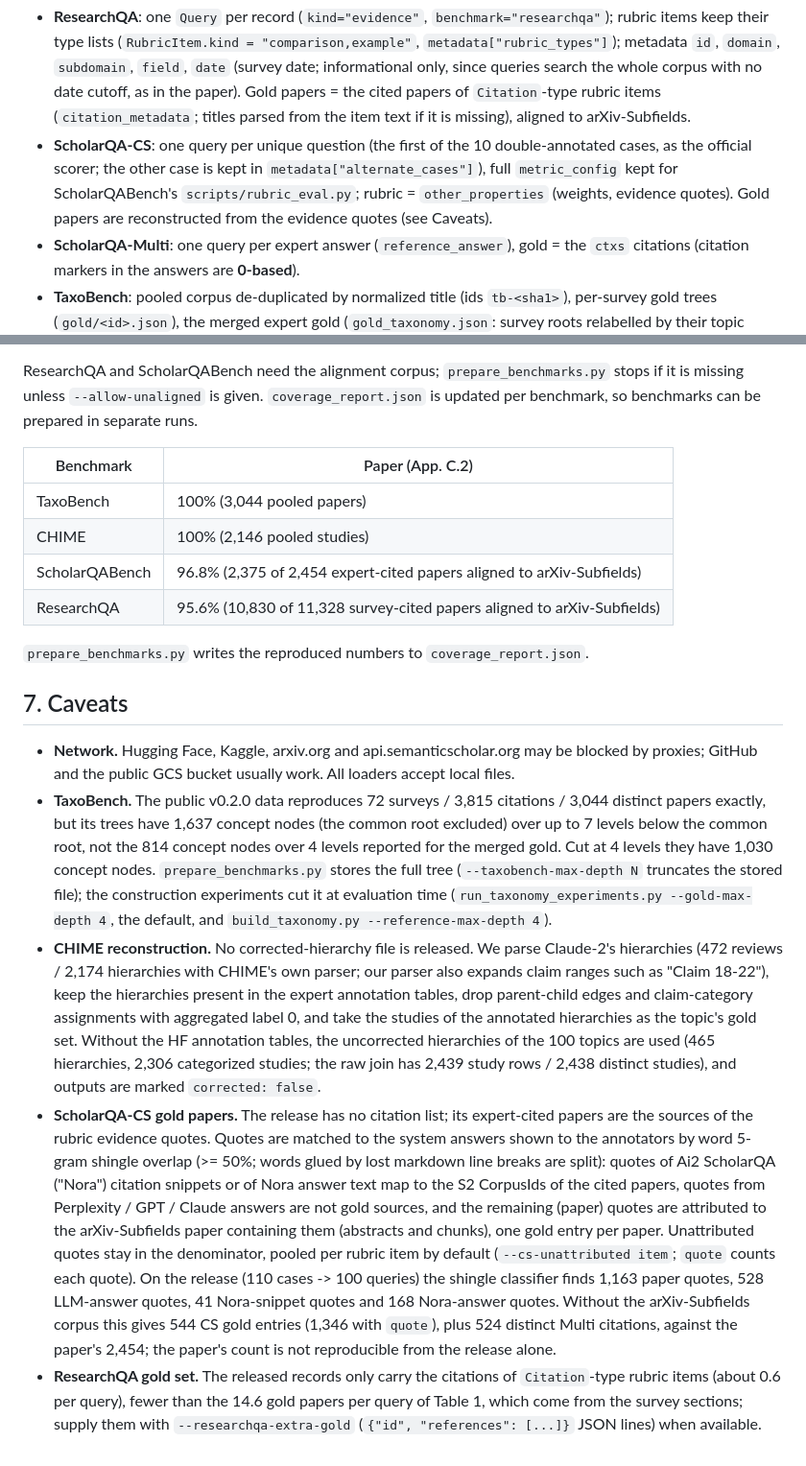
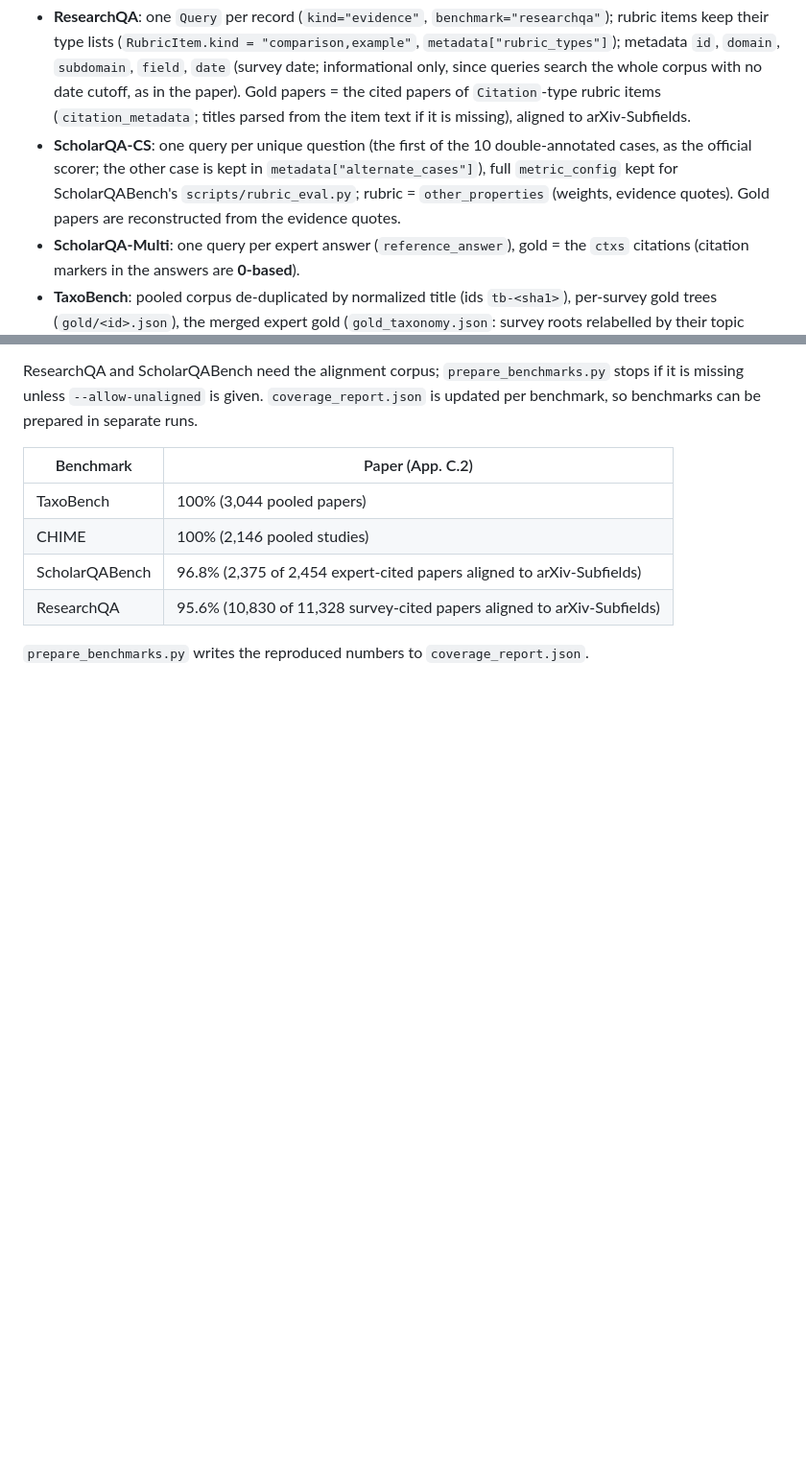
Before and after one commit to DaominJi/ScholarQA, a Markdown page: data/README.md, 2 parts joined by grey strips. Shown at 96% size. Rendered like a GitHub page; blank space fills up the shorter version.

Commit message:
Remove the caveats section from the data README
Co-Authored-By: Claude Opus 5.5 <noreply@anthropic.com>
Claude-Session: https://claude.ai/code/session_01BsNS2NbUwbAuBuwDpt2prW

```diff
--- a/data/README.md
+++ b/data/README.md
@@ -135,7 +135,7 @@ papers without full text keep only their abstract.
 * **ScholarQA-CS**: one query per unique question (the first of the 10 double-annotated cases, as the official
   scorer; the other case is kept in `metadata["alternate_cases"]`), full `metric_config` kept for
   ScholarQABench's `scripts/rubric_eval.py`; rubric = `other_properties` (weights, evidence quotes). Gold papers are
-  reconstructed from the evidence quotes (see Caveats).
+  reconstructed from the evidence quotes.
 * **ScholarQA-Multi**: one query per expert answer (`reference_answer`), gold = the `ctxs` citations
   (citation markers in the answers are **0-based**).
 * **TaxoBench**: pooled corpus de-duplicated by normalized title (ids `tb-<sha1>`), per-survey gold trees
@@ -194,37 +194,3 @@ prepared in separate runs.
 | ResearchQA | 95.6% (10,830 of 11,328 survey-cited papers aligned to arXiv-Subfields) |
 
 `prepare_benchmarks.py` writes the reproduced numbers to `coverage_report.json`.
-
-## 7. Caveats
-
-* **Network.** Hugging Face, Kaggle, arxiv.org and api.semanticscholar.org may be blocked by proxies;
-  GitHub and the public GCS bucket usually work. All loaders accept local files.
-* **TaxoBench.** The public v0.2.0 data reproduces 72 surveys / 3,815 citations / 3,044 distinct papers
-  exactly, but its trees have 1,637 concept nodes (the common root excluded) over up to 7 levels below the
-  common root, not the 814 concept nodes over 4 levels reported for the merged gold. Cut at 4 levels they
-  have 1,030 concept nodes. `prepare_benchmarks.py` stores the full tree (`--taxobench-max-depth N` truncates
-  the stored file); the construction experiments cut it at evaluation time (`run_taxonomy_experiments.py
-  --gold-max-depth 4`, the default, and `build_taxonomy.py --reference-max-depth 4`).
-* **CHIME reconstruction.** No corrected-hierarchy file is released. We parse Claude-2's hierarchies
-  (472 reviews / 2,174 hierarchies with CHIME's own parser; our parser also expands claim ranges such as
-  "Claim 18-22"), keep the hierarchies present in the expert annotation tables, drop parent-child edges and
-  claim-category assignments with aggregated label 0, and take the studies of the annotated hierarchies as
-  the topic's gold set. Without the HF annotation tables, the uncorrected hierarchies of the 100 topics are
-  used (465 hierarchies, 2,306 categorized studies; the raw join has 2,439 study rows / 2,438 distinct
-  studies), and outputs are marked `corrected: false`.
-* **ScholarQA-CS gold papers.** The release has no citation list; its expert-cited papers are the sources of
-  the rubric evidence quotes. Quotes are matched to the system answers shown to the annotators by word
-  5-gram shingle overlap (>= 50%; words glued by lost markdown line breaks are split): quotes of Ai2
-  ScholarQA ("Nora") citation snippets or of Nora answer text map to the S2 CorpusIds of the cited papers,
-  quotes from Perplexity / GPT / Claude answers are not gold sources, and the remaining (paper) quotes are
-  attributed to the arXiv-Subfields paper containing them (abstracts and chunks), one gold entry per paper.
-  Unattributed quotes stay in the denominator, pooled per rubric item by default
-  (`--cs-unattributed item`; `quote` counts each quote). On the release (110 cases -> 100 queries) the
-  shingle classifier finds 1,163 paper quotes, 528 LLM-answer quotes, 41 Nora-snippet quotes and 168
-  Nora-answer quotes. Without the arXiv-Subfields corpus this gives 544 CS gold entries (1,346 with
-  `quote`), plus 524 distinct Multi citations, against the paper's 2,454; the paper's count is not
-  reproducible from the release alone.
-* **ResearchQA gold set.** The released records only carry the citations of `Citation`-type rubric items
-  (about 0.6 per query), fewer than the 14.6 gold papers per query of Table 1, which come from the
-  survey sections; supply them with `--researchqa-extra-gold` (`{"id", "references": [...]}` JSON lines)
-  when available.
```
